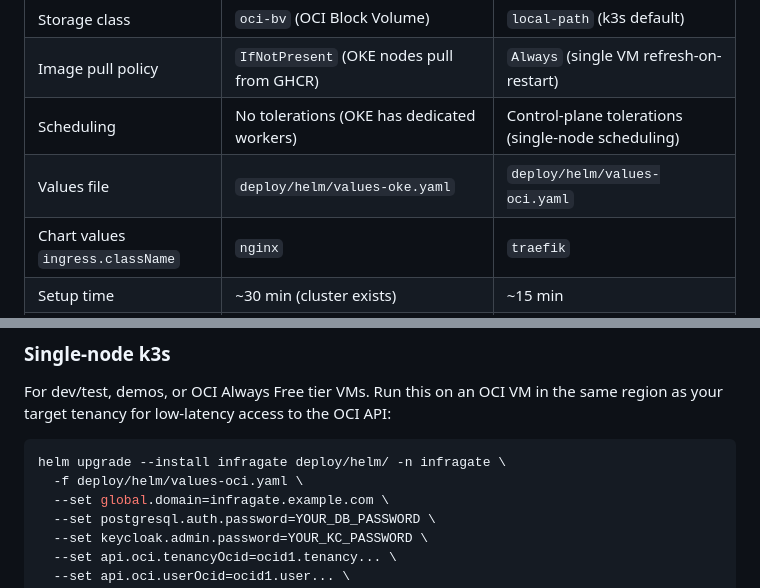
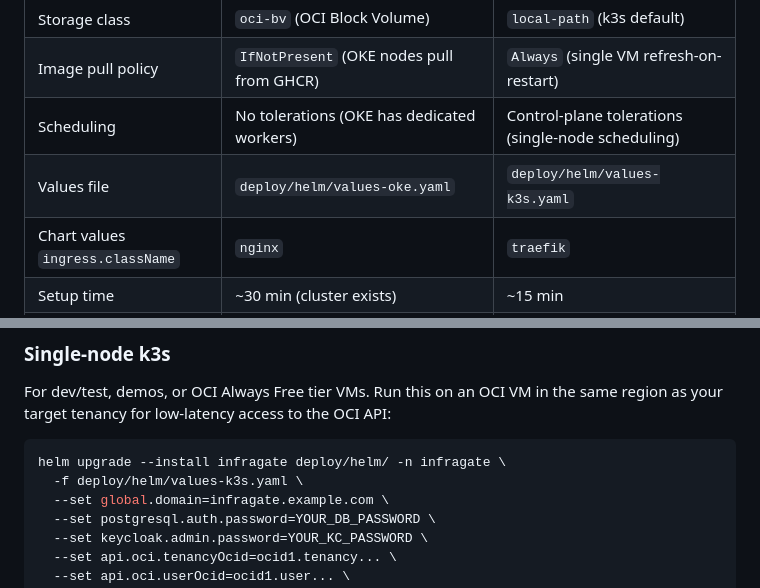
Before and after one commit to solvialab/infragate-landing, a Markdown page: docs/readme.md, 2 parts joined by grey strips. Drawn GitHub-style.

````diff
--- a/docs/readme.md
+++ b/docs/readme.md
@@ -32,7 +32,7 @@ Pick the deployment path that matches your environment — both use the same Hel
 | Storage class | `oci-bv` (OCI Block Volume) | `local-path` (k3s default) |
 | Image pull policy | `IfNotPresent` (OKE nodes pull from GHCR) | `Always` (single VM refresh-on-restart) |
 | Scheduling | No tolerations (OKE has dedicated workers) | Control-plane tolerations (single-node scheduling) |
-| Values file | `deploy/helm/values-oke.yaml` | `deploy/helm/values-oci.yaml` |
+| Values file | `deploy/helm/values-oke.yaml` | `deploy/helm/values-k3s.yaml` |
 | Chart values `ingress.className` | `nginx` | `traefik` |
 | Setup time | ~30 min (cluster exists) | ~15 min |
 | Guide | Available during evaluation/POC | Available during evaluation/POC |
@@ -63,7 +63,7 @@ For dev/test, demos, or OCI Always Free tier VMs. Run this on an OCI VM in the s
 
 ```bash
 helm upgrade --install infragate deploy/helm/ -n infragate \
-  -f deploy/helm/values-oci.yaml \
+  -f deploy/helm/values-k3s.yaml \
   --set global.domain=infragate.example.com \
   --set postgresql.auth.password=YOUR_DB_PASSWORD \
   --set keycloak.admin.password=YOUR_KC_PASSWORD \
````
